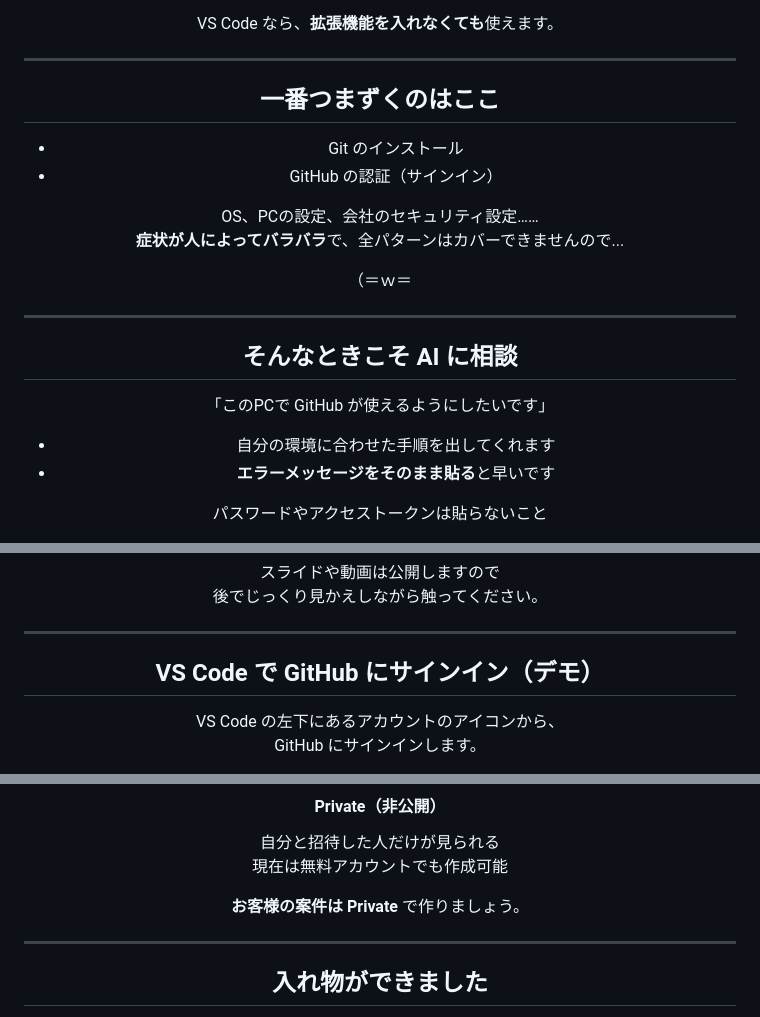
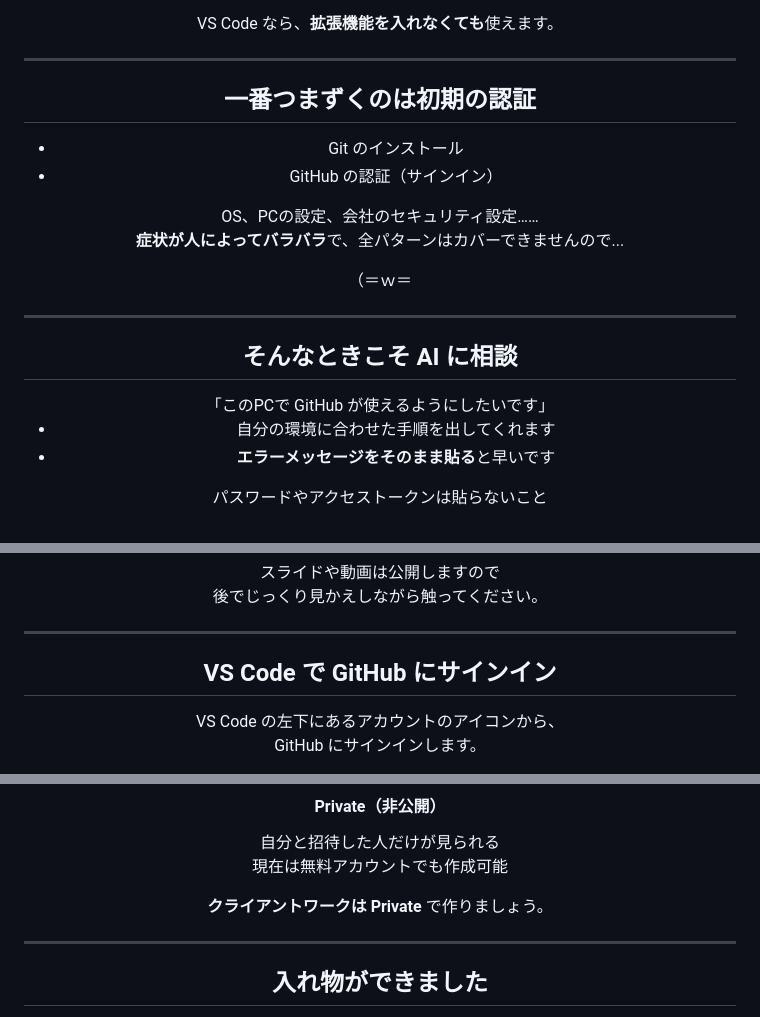
Before and after one commit to vektor-inc/slide, a Markdown page: main-slide.md, 3 parts joined by grey strips. GitHub-like rendering.

Commit message:
[ その他 ] GitHub入門スライドの見出し・表現を微調整
Co-Authored-By: Claude Sonnet 5 <noreply@anthropic.com>

```diff
--- a/main-slide.md
+++ b/main-slide.md
@@ -654,7 +654,7 @@ VS Code なら、<b class="text-danger">拡張機能を入れなくても</b>使
 
 <!-- _paginate: false -->
 
-## 一番つまずくのはここ
+## 一番つまずくのは初期の認証
 
 <div class="alert alert-danger">
 
@@ -675,9 +675,7 @@ OS、PCの設定、会社のセキュリティ設定……
 ## そんなときこそ AI に相談
 
 <div class="alert alert-success" style="font-size:40px">
-
 <i class="fa-solid fa-robot"></i> 「このPCで GitHub が使えるようにしたいです」
-
 </div>
 
 * 自分の環境に合わせた手順を出してくれます
@@ -702,7 +700,7 @@ OS、PCの設定、会社のセキュリティ設定……
 
 ---
 
-## VS Code で GitHub にサインイン（デモ）
+## VS Code で GitHub にサインイン
 
 VS Code の左下にあるアカウントのアイコンから、
 GitHub にサインインします。
@@ -775,7 +773,7 @@ GitHub の画面右上「＋」→ New repository
 </div>
 </div>
 
-<p class="text-center" style="font-size:36px"><b class="text-danger">お客様の案件は Private</b> で作りましょう。</p>
+<p class="text-center" style="font-size:36px"><b class="text-danger">クライアントワークは Private</b> で作りましょう。</p>
 
 ---
 
```
